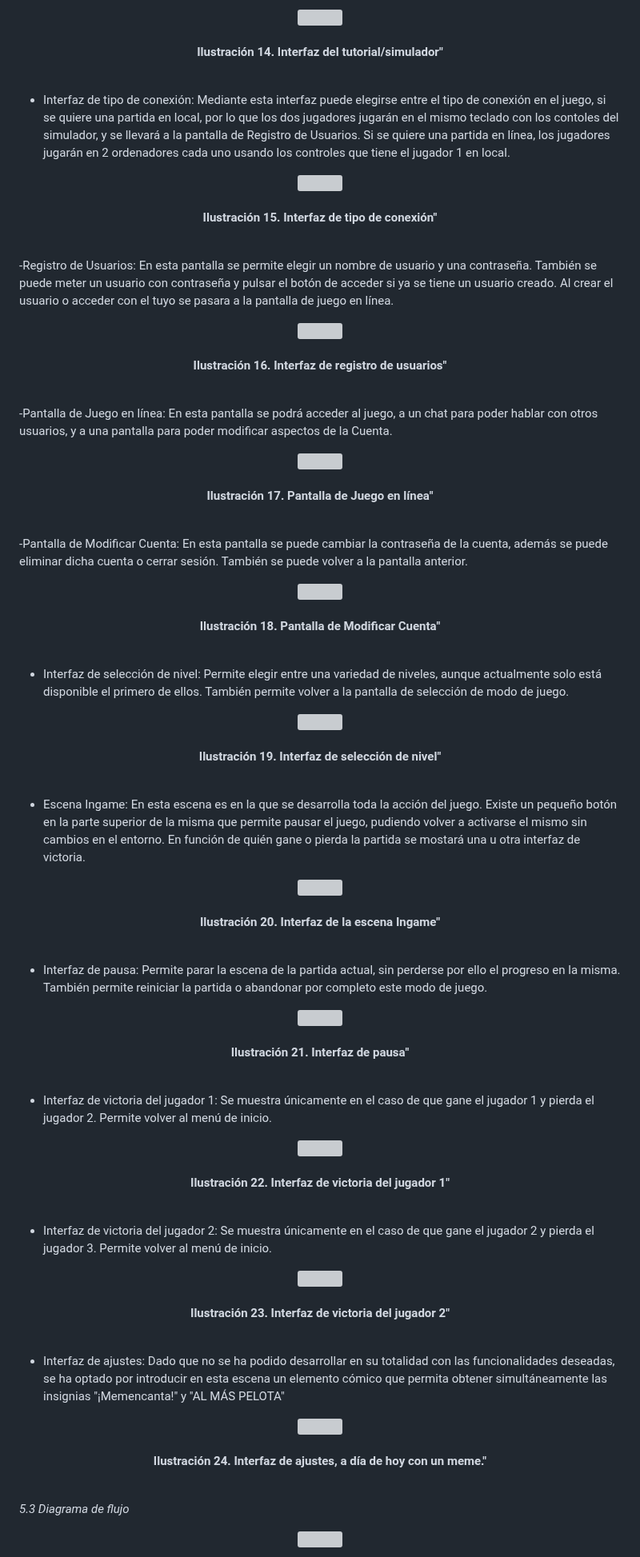
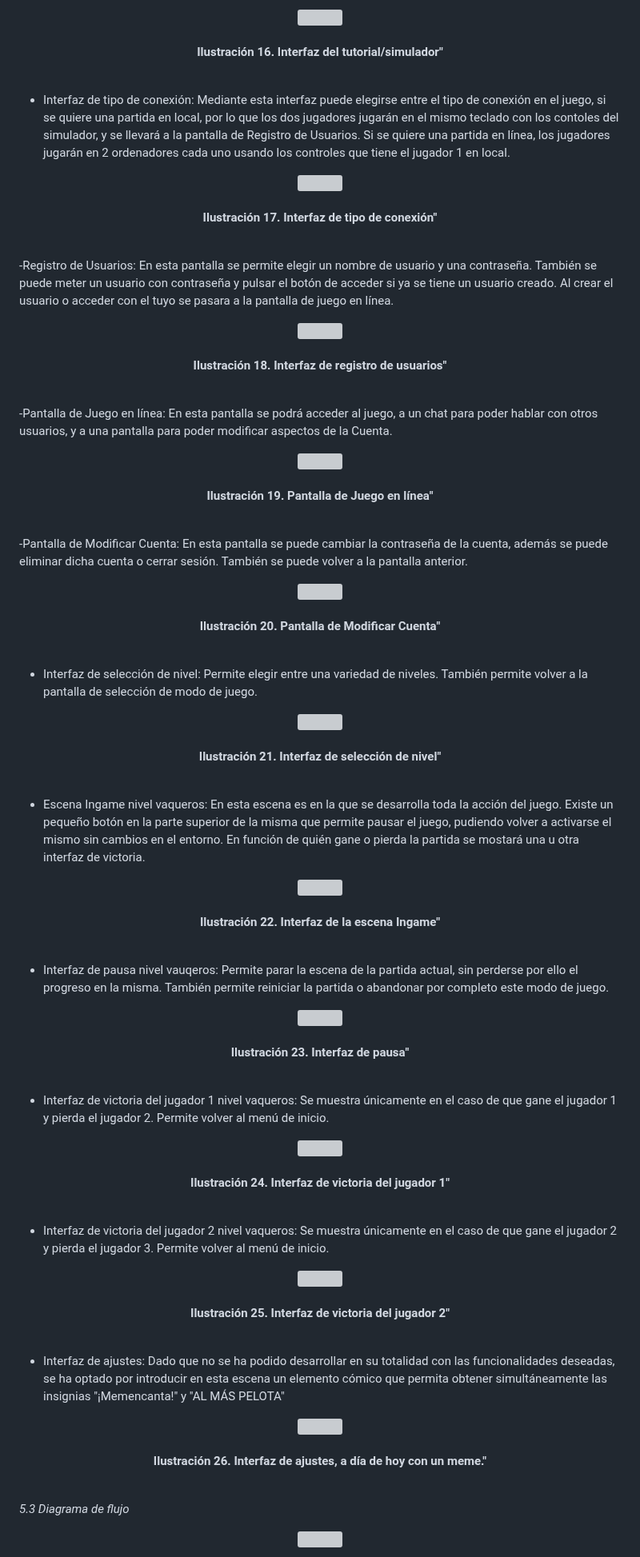
Before and after one commit to SergioJesusGonzalezCastilla/Juegos-en-Red, a Markdown page: README.md, the part around one of its changes. Shown at 80% size. Rendered like a GitHub page; grey boxes are pictures that could not be loaded.

```diff
--- a/README.md
+++ b/README.md
@@ -330,7 +334,7 @@ En este apartado, se va a dejar evidencia de los bocetos iniciales de la interfa
 <p align="center">
       <img src="https://github.com/SergioJesusGonzalezCastilla/Juegos-en-Red/blob/main/Archivos README/Interfaz Simulador.JPG">
       <br><br>
-      <b>Ilustración 14. Interfaz del tutorial/simulador"</b>
+      <b>Ilustración 16. Interfaz del tutorial/simulador"</b>
       <br><br>
 </p>
 
@@ -339,7 +343,7 @@ En este apartado, se va a dejar evidencia de los bocetos iniciales de la interfa
 <p align="center">
       <img src="https://github.com/SergioJesusGonzalezCastilla/Juegos-en-Red/blob/main/Archivos README/OnlineF.png">
       <br><br>
-      <b>Ilustración 15. Interfaz de tipo de conexión"</b>
+      <b>Ilustración 17. Interfaz de tipo de conexión"</b>
       <br><br>
 </p>
 
@@ -348,7 +352,7 @@ En este apartado, se va a dejar evidencia de los bocetos iniciales de la interfa
 <p align="center">
       <img src="https://github.com/SergioJesusGonzalezCastilla/Juegos-en-Red/blob/main/Archivos README/RegistroUsuarios.png">
       <br><br>
-      <b>Ilustración 16. Interfaz de registro de usuarios"</b>
+      <b>Ilustración 18. Interfaz de registro de usuarios"</b>
       <br><br>
 </p>
 
@@ -357,7 +361,7 @@ En este apartado, se va a dejar evidencia de los bocetos iniciales de la interfa
 <p align="center">
       <img src="https://github.com/SergioJesusGonzalezCastilla/Juegos-en-Red/blob/main/Archivos README/FondoOpciones.png">
       <br><br>
-      <b>Ilustración 17. Pantalla de Juego en línea"</b>
+      <b>Ilustración 19. Pantalla de Juego en línea"</b>
       <br><br>
 </p>
 
@@ -366,10 +370,10 @@ En este apartado, se va a dejar evidencia de los bocetos iniciales de la interfa
 <p align="center">
       <img src="https://github.com/SergioJesusGonzalezCastilla/Juegos-en-Red/blob/main/Archivos README/FondoModificarCuenta.png">
       <br><br>
-      <b>Ilustración 18. Pantalla de Modificar Cuenta"</b>
+      <b>Ilustración 20. Pantalla de Modificar Cuenta"</b>
       <br><br>
 </p>
 
-- Interfaz de selección de nivel: Permite elegir entre una variedad de niveles, aunque actualmente solo está disponible el primero de ellos. También permite volver a la pantalla de selección de modo de juego.
+- Interfaz de selección de nivel: Permite elegir entre una variedad de niveles. También permite volver a la pantalla de selección de modo de juego.
 
 <p align="center">
@@ -377,41 +381,41 @@ En este apartado, se va a dejar evidencia de los bocetos iniciales de la interfa
       <br><br>
-      <b>Ilustración 19. Interfaz de selección de nivel"</b>
+      <b>Ilustración 21. Interfaz de selección de nivel"</b>
       <br><br>
 </p>
 
-- Escena Ingame: En esta escena es en la que se desarrolla toda la acción del juego. Existe un pequeño botón en la parte superior de la misma que permite pausar el juego, pudiendo volver a activarse el mismo sin cambios en el entorno. En función de quién gane o pierda la partida se mostará una u otra interfaz de victoria.
+- Escena Ingame nivel vaqueros: En esta escena es en la que se desarrolla toda la acción del juego. Existe un pequeño botón en la parte superior de la misma que permite pausar el juego, pudiendo volver a activarse el mismo sin cambios en el entorno. En función de quién gane o pierda la partida se mostará una u otra interfaz de victoria.
 
 <p align="center">
       <img src="https://github.com/SergioJesusGonzalezCastilla/Juegos-en-Red/blob/main/Archivos README/Interfaz Ingame.jpeg">
       <br><br>
-      <b>Ilustración 20. Interfaz de la escena Ingame"</b>
+      <b>Ilustración 22. Interfaz de la escena Ingame"</b>
       <br><br>
 </p>
 
-- Interfaz de pausa: Permite parar la escena de la partida actual, sin perderse por ello el progreso en la misma. También permite reiniciar la partida o abandonar por completo este modo de juego.
+- Interfaz de pausa nivel vauqeros: Permite parar la escena de la partida actual, sin perderse por ello el progreso en la misma. También permite reiniciar la partida o abandonar por completo este modo de juego.
 
 <p align="center">
       <img src="https://github.com/SergioJesusGonzalezCastilla/Juegos-en-Red/blob/main/Archivos README/Interfaz pausa.jpeg">
       <br><br>
-      <b>Ilustración 21. Interfaz de pausa"</b>
+      <b>Ilustración 23. Interfaz de pausa"</b>
       <br><br>
 </p>
 
-- Interfaz de victoria del jugador 1: Se muestra únicamente en el caso de que gane el jugador 1 y pierda el jugador 2. Permite volver al menú de inicio.
+- Interfaz de victoria del jugador 1 nivel vaqueros: Se muestra únicamente en el caso de que gane el jugador 1 y pierda el jugador 2. Permite volver al menú de inicio.
 
 <p align="center">
       <img src="https://github.com/SergioJesusGonzalezCastilla/Juegos-en-Red/blob/main/Archivos README/Victoria J1.JPG">
       <br><br>
-      <b>Ilustración 22. Interfaz de victoria del jugador 1"</b>
+      <b>Ilustración 24. Interfaz de victoria del jugador 1"</b>
       <br><br>
 </p>
 
-- Interfaz de victoria del jugador 2: Se muestra únicamente en el caso de que gane el jugador 2 y pierda el jugador 3. Permite volver al menú de inicio.
+- Interfaz de victoria del jugador 2 nivel vaqueros: Se muestra únicamente en el caso de que gane el jugador 2 y pierda el jugador 3. Permite volver al menú de inicio.
 
 <p align="center">
       <img src="https://github.com/SergioJesusGonzalezCastilla/Juegos-en-Red/blob/main/Archivos README/Victoria J2.JPG">
       <br><br>
-      <b>Ilustración 23. Interfaz de victoria del jugador 2"</b>
+      <b>Ilustración 25. Interfaz de victoria del jugador 2"</b>
       <br><br>
 </p>
 
@@ -420,7 +424,7 @@ En este apartado, se va a dejar evidencia de los bocetos iniciales de la interfa
 <p align="center">
       <img src="https://github.com/SergioJesusGonzalezCastilla/Juegos-en-Red/blob/main/Archivos README/Interfaz Ajustes.JPG">
       <br><br>
-      <b>Ilustración 24. Interfaz de ajustes, a día de hoy con un meme."</b>
+      <b>Ilustración 26. Interfaz de ajustes, a día de hoy con un meme."</b>
       <br><br>
 </p>
 
```
Also changed, not shown: other parts of README.md (+74 -28 lines).
